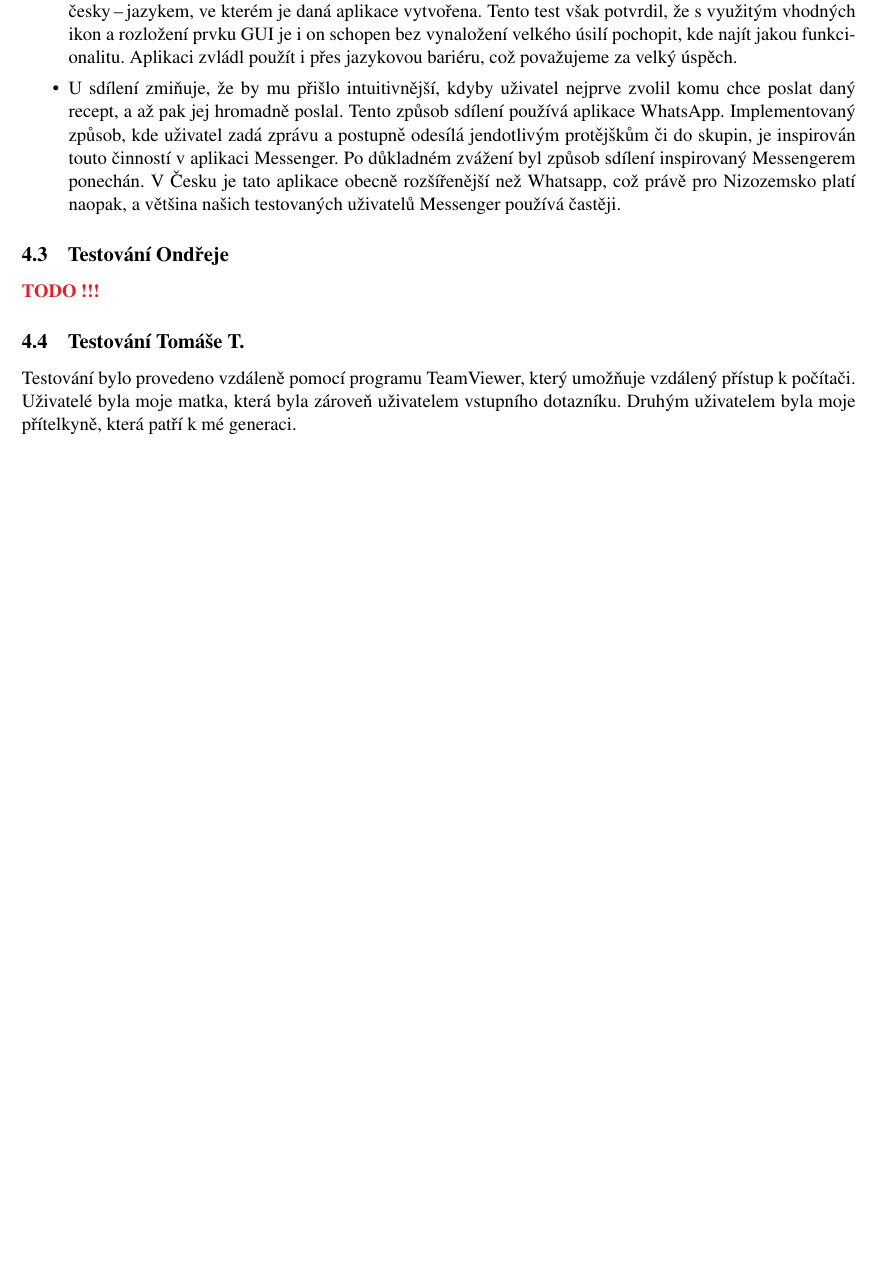
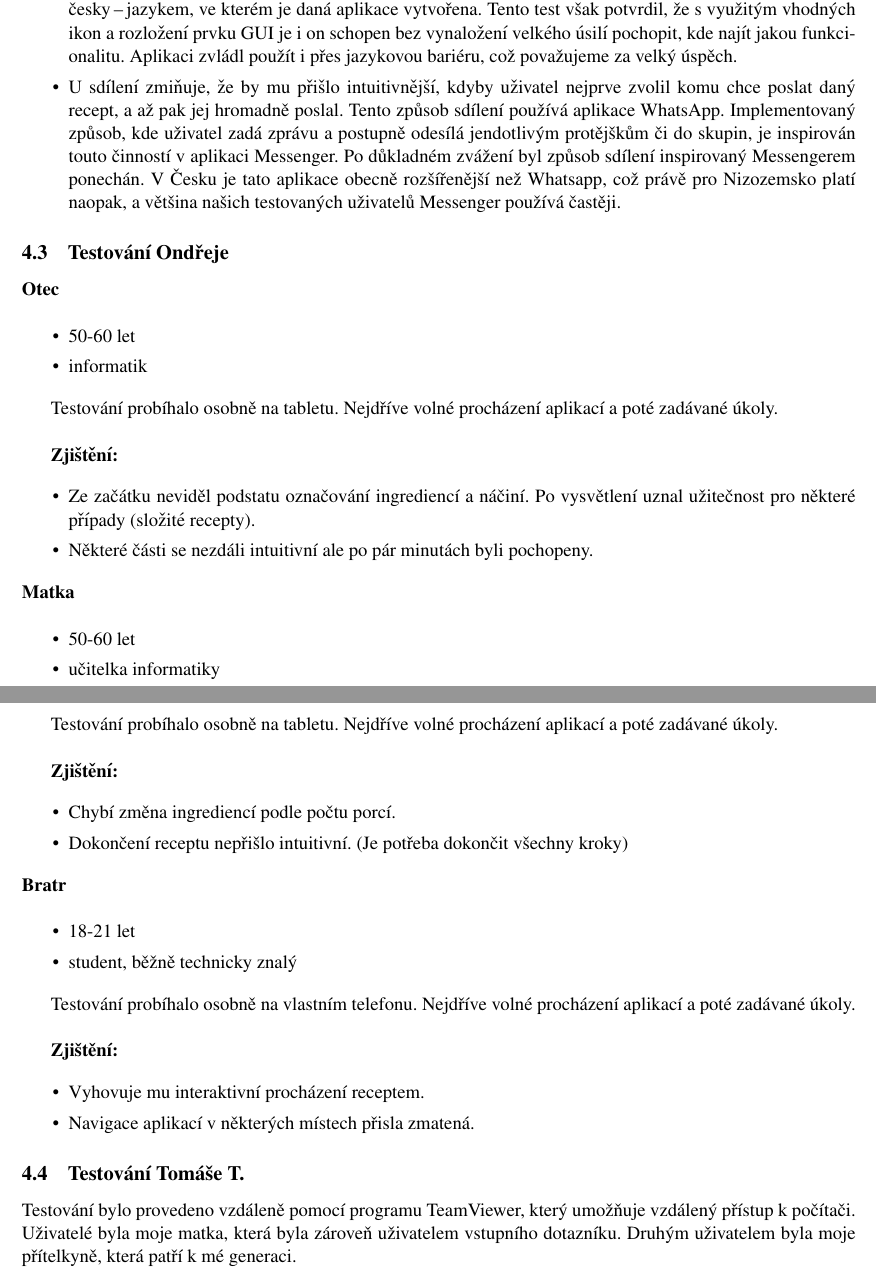
Before and after one commit to 0xKalasi/ITU24, a LaTeX document (final_report/02_final.tex): part of page 7 of 8 before the commit and two parts of pages 7 and 8 of 9 after it, the two joined at a grey line, cut so that both start at the same text, the shorter picture padded with empty space. Compiled offline with pdfLaTeX.

Commit message:
Docs: Ondrej's part

```diff
--- a/final_report/02_final.tex
+++ b/final_report/02_final.tex
@@ -357,7 +379,48 @@ Testování zde probíhalo opět pomocí vzdáleného přístupu a zadáváním
 
 
 \subsection{Testování Ondřeje}
-\todo
+
+\noindent\textbf{Otec} \\[-1em]
+\begin{itemize}
+    \item 50-60 let
+	\item informatik
+\end{itemize}
+
+Testování probíhalo osobně na tabletu. Nejdříve volné procházení aplikací a poté zadávané úkoly. \\
+
+\textbf{Zjištění:}
+\begin{itemize}
+	\item Ze začátku neviděl podstatu označování ingrediencí a náčiní. Po vysvětlení uznal užitečnost pro některé případy (složité recepty).
+	\item Některé části se nezdáli intuitivní ale po pár minutách byli pochopeny.
+\end{itemize}
+
+\noindent\textbf{Matka} \\[-1em]
+\begin{itemize}
+    \item 50-60 let
+	\item učitelka informatiky
+\end{itemize}
+
+Testování probíhalo osobně na tabletu. Nejdříve volné procházení aplikací a poté zadávané úkoly. \\
+
+\textbf{Zjištění:}
+\begin{itemize}
+    \item Chybí změna ingrediencí podle počtu porcí.
+	\item Dokončení receptu nepřišlo intuitivní. (Je potřeba dokončit všechny kroky)
+\end{itemize}
+
+\noindent\textbf{Bratr} \\[-1em]
+\begin{itemize}
+    \item 18-21 let
+	\item student, běžně technicky znalý
+\end{itemize}
+
+Testování probíhalo osobně na vlastním telefonu. Nejdříve volné procházení aplikací a poté zadávané úkoly. \\
+
+\textbf{Zjištění:}
+\begin{itemize}
+    \item Vyhovuje mu interaktivní procházení receptem.
+	\item Navigace aplikací v některých místech přisla zmatená.
+\end{itemize}
 
 \subsection{Testování Tomáše T.}
 Testování bylo provedeno vzdáleně pomocí programu TeamViewer, který umožňuje vzdálený přístup k počítači. Uživatelé
```
Also changed, not shown: final_report/02_final.tex (24 more changed lines).
